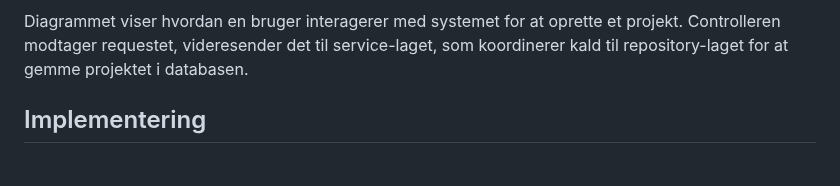
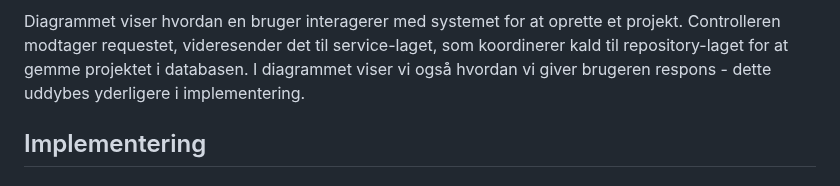
Before and after one commit to Friisma/Fordel_Group_14, a Markdown page: RAPPORT.md, the part around one of its changes. GitHub-like rendering.

```diff
--- a/RAPPORT.md
+++ b/RAPPORT.md
@@ -374,7 +374,8 @@ For at give et billede på hvordan vi vil implementere de forskellige delsysteme
 ![sequence diagram](rapport-items/create_project_sequence.png)
 
 Diagrammet viser hvordan en bruger interagerer med systemet for at oprette et projekt. Controlleren modtager requestet,
-videresender det til service-laget, som koordinerer kald til repository-laget for at gemme projektet i databasen.
+videresender det til service-laget, som koordinerer kald til repository-laget for at gemme projektet i databasen. I diagrammet viser vi også hvordan
+vi giver brugeren respons - dette uddybes yderligere i implementering.
 
 ## Implementering
 
```
Also changed, not shown: other parts of RAPPORT.md (+9 -9 lines).
